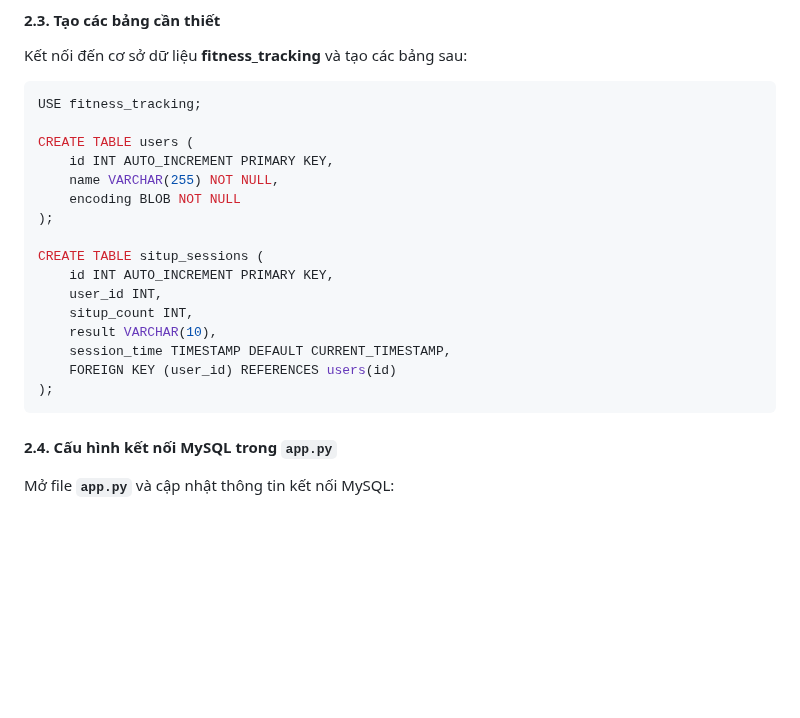
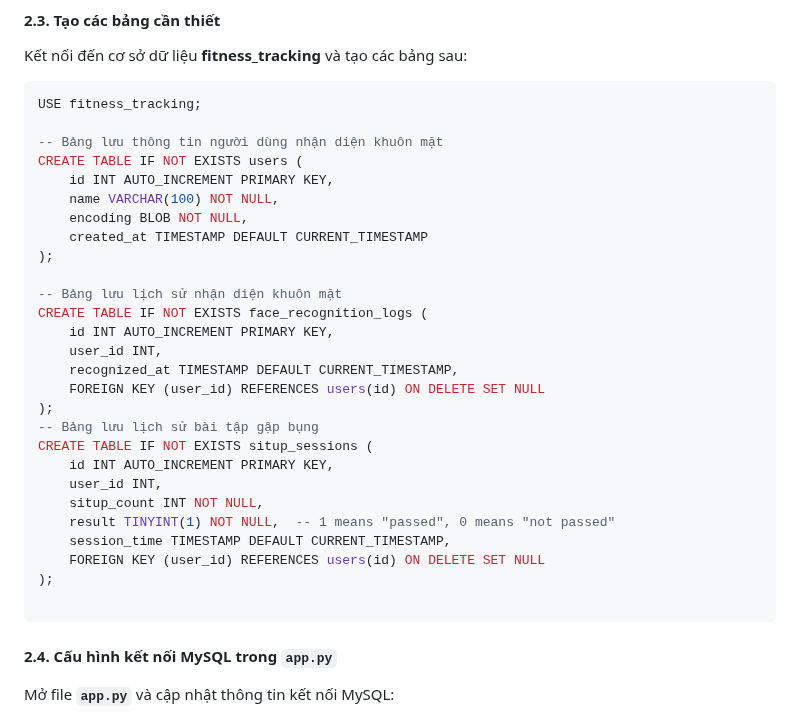
Before and after one commit to huuhuy2910/SitUpFaceLogin, a Markdown page: README.md, the part around the change. GitHub-like rendering; blank space fills up the shorter version.

````diff
--- a/README.md
+++ b/README.md
@@ -43,20 +43,31 @@ Kết nối đến cơ sở dữ liệu **fitness_tracking** và tạo các bả
 ```sql
 USE fitness_tracking;
 
-CREATE TABLE users (
+-- Bảng lưu thông tin người dùng nhận diện khuôn mặt
+CREATE TABLE IF NOT EXISTS users (
     id INT AUTO_INCREMENT PRIMARY KEY,
-    name VARCHAR(255) NOT NULL,
-    encoding BLOB NOT NULL
+    name VARCHAR(100) NOT NULL,
+    encoding BLOB NOT NULL,
+    created_at TIMESTAMP DEFAULT CURRENT_TIMESTAMP
 );
 
-CREATE TABLE situp_sessions (
+-- Bảng lưu lịch sử nhận diện khuôn mặt
+CREATE TABLE IF NOT EXISTS face_recognition_logs (
     id INT AUTO_INCREMENT PRIMARY KEY,
     user_id INT,
-    situp_count INT,
-    result VARCHAR(10),
+    recognized_at TIMESTAMP DEFAULT CURRENT_TIMESTAMP,
+    FOREIGN KEY (user_id) REFERENCES users(id) ON DELETE SET NULL
+);
+-- Bảng lưu lịch sử bài tập gập bụng
+CREATE TABLE IF NOT EXISTS situp_sessions (
+    id INT AUTO_INCREMENT PRIMARY KEY,
+    user_id INT,
+    situp_count INT NOT NULL,
+    result TINYINT(1) NOT NULL,  -- 1 means "passed", 0 means "not passed"
     session_time TIMESTAMP DEFAULT CURRENT_TIMESTAMP,
-    FOREIGN KEY (user_id) REFERENCES users(id)
+    FOREIGN KEY (user_id) REFERENCES users(id) ON DELETE SET NULL
 );
+
 ```
 
 #### **2.4. Cấu hình kết nối MySQL trong `app.py`**
````
